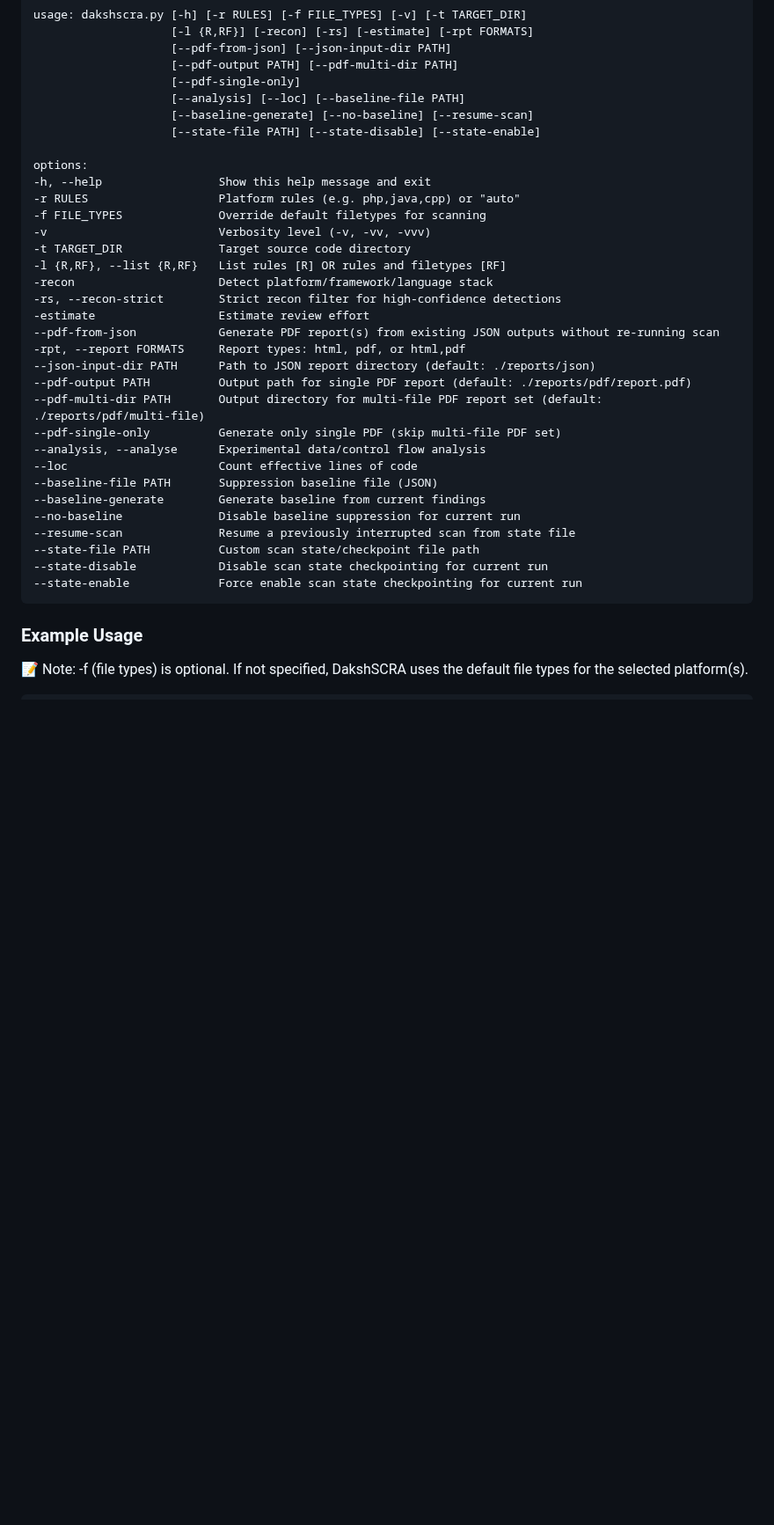
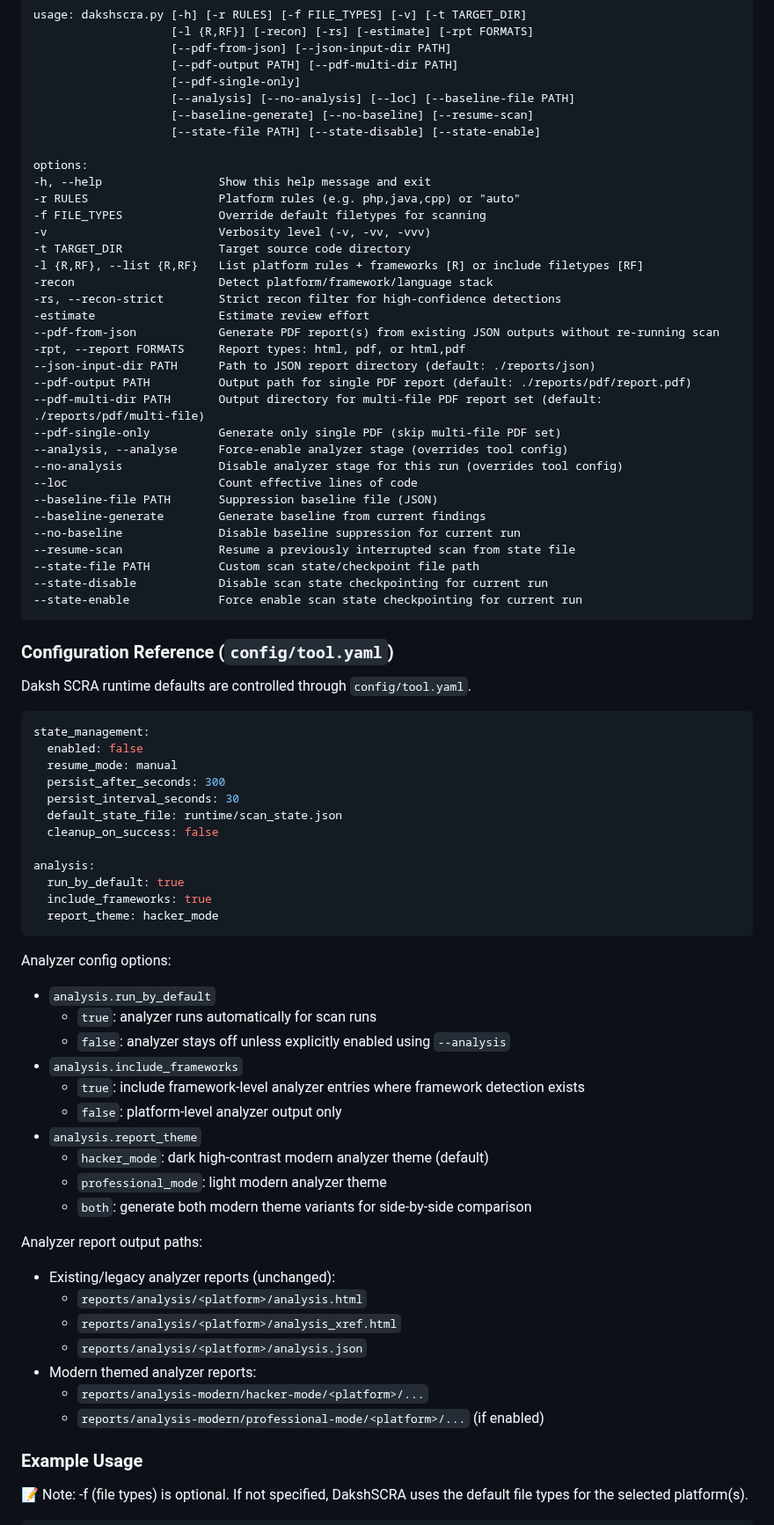
Before and after one commit to coffeeandsecurity/DakshSCRA, a Markdown page: README.md, the part around one of its changes. Shown at 88% size. GitHub-like rendering; blank space fills up the shorter version.

````diff
--- a/README.md
+++ b/README.md
@@ -176,7 +183,7 @@ usage: dakshscra.py [-h] [-r RULES] [-f FILE_TYPES] [-v] [-t TARGET_DIR]
                     [--pdf-from-json] [--json-input-dir PATH]
                     [--pdf-output PATH] [--pdf-multi-dir PATH]
                     [--pdf-single-only]
-                    [--analysis] [--loc] [--baseline-file PATH]
+                    [--analysis] [--no-analysis] [--loc] [--baseline-file PATH]
                     [--baseline-generate] [--no-baseline] [--resume-scan]
                     [--state-file PATH] [--state-disable] [--state-enable]
 
@@ -186,7 +193,7 @@ options:
 -f FILE_TYPES              Override default filetypes for scanning
 -v                         Verbosity level (-v, -vv, -vvv)
 -t TARGET_DIR              Target source code directory
--l {R,RF}, --list {R,RF}   List rules [R] OR rules and filetypes [RF]
+-l {R,RF}, --list {R,RF}   List platform rules + frameworks [R] or include filetypes [RF]
 -recon                     Detect platform/framework/language stack
 -rs, --recon-strict        Strict recon filter for high-confidence detections
 -estimate                  Estimate review effort
@@ -196,7 +203,8 @@ options:
 --pdf-output PATH          Output path for single PDF report (default: ./reports/pdf/report.pdf)
 --pdf-multi-dir PATH       Output directory for multi-file PDF report set (default: ./reports/pdf/multi-file)
 --pdf-single-only          Generate only single PDF (skip multi-file PDF set)
---analysis, --analyse      Experimental data/control flow analysis
+--analysis, --analyse      Force-enable analyzer stage (overrides tool config)
+--no-analysis              Disable analyzer stage for this run (overrides tool config)
 --loc                      Count effective lines of code
 --baseline-file PATH       Suppression baseline file (JSON)
 --baseline-generate        Generate baseline from current findings
@@ -206,6 +214,48 @@ options:
 --state-disable            Disable scan state checkpointing for current run
 --state-enable             Force enable scan state checkpointing for current run
 ```
+
+### Configuration Reference (`config/tool.yaml`)
+
+Daksh SCRA runtime defaults are controlled through `config/tool.yaml`.
+
+```yaml
+state_management:
+  enabled: false
+  resume_mode: manual
+  persist_after_seconds: 300
+  persist_interval_seconds: 30
+  default_state_file: runtime/scan_state.json
+  cleanup_on_success: false
+
+analysis:
+  run_by_default: true
+  include_frameworks: true
+  report_theme: hacker_mode
+```
+
+Analyzer config options:
+
+- `analysis.run_by_default`
+  - `true`: analyzer runs automatically for scan runs
+  - `false`: analyzer stays off unless explicitly enabled using `--analysis`
+- `analysis.include_frameworks`
+  - `true`: include framework-level analyzer entries where framework detection exists
+  - `false`: platform-level analyzer output only
+- `analysis.report_theme`
+  - `hacker_mode`: dark high-contrast modern analyzer theme (default)
+  - `professional_mode`: light modern analyzer theme
+  - `both`: generate both modern theme variants for side-by-side comparison
+
+Analyzer report output paths:
+
+- Existing/legacy analyzer reports (unchanged):
+  - `reports/analysis/<platform>/analysis.html`
+  - `reports/analysis/<platform>/analysis_xref.html`
+  - `reports/analysis/<platform>/analysis.json`
+- Modern themed analyzer reports:
+  - `reports/analysis-modern/hacker-mode/<platform>/...`
+  - `reports/analysis-modern/professional-mode/<platform>/...` (if enabled)
 
 ### Example Usage
 
````
Also changed, not shown: other parts of README.md (+15 -4 lines).
